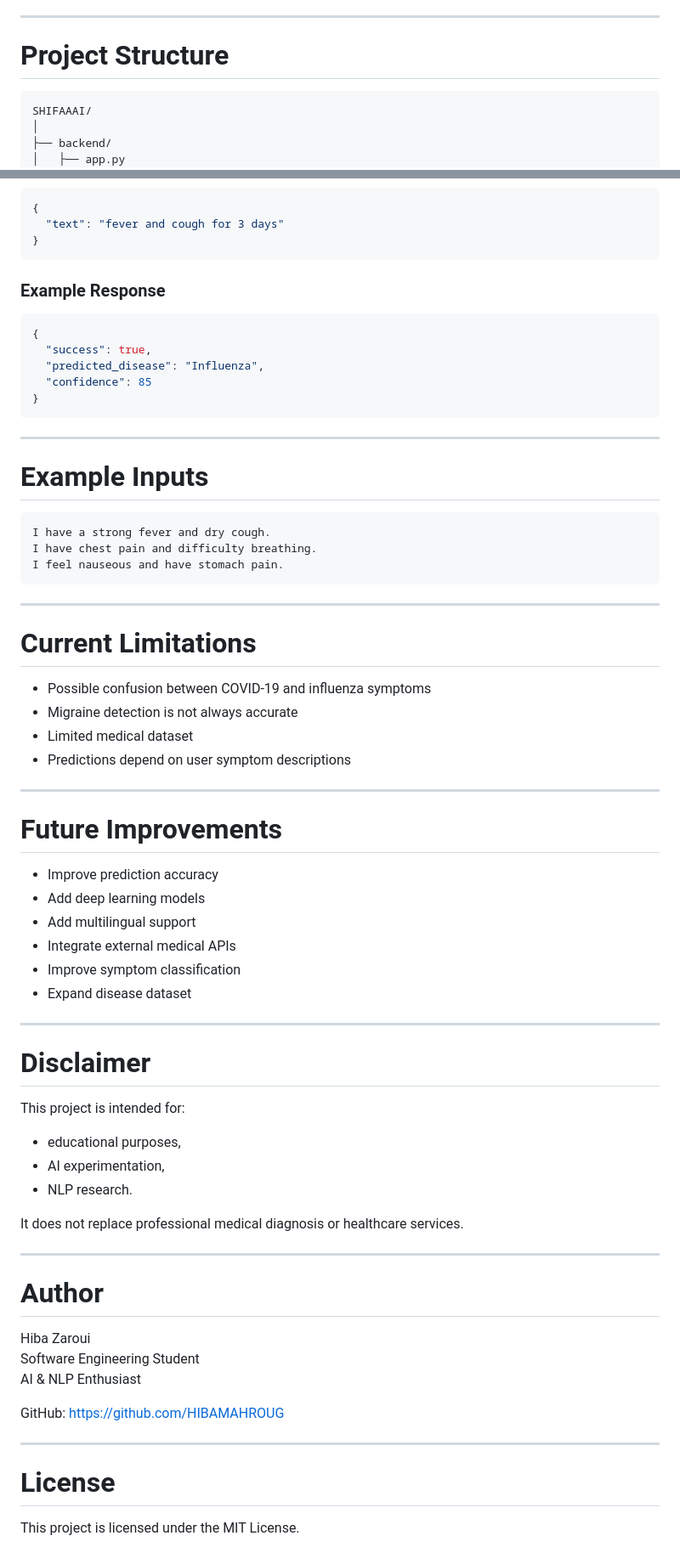
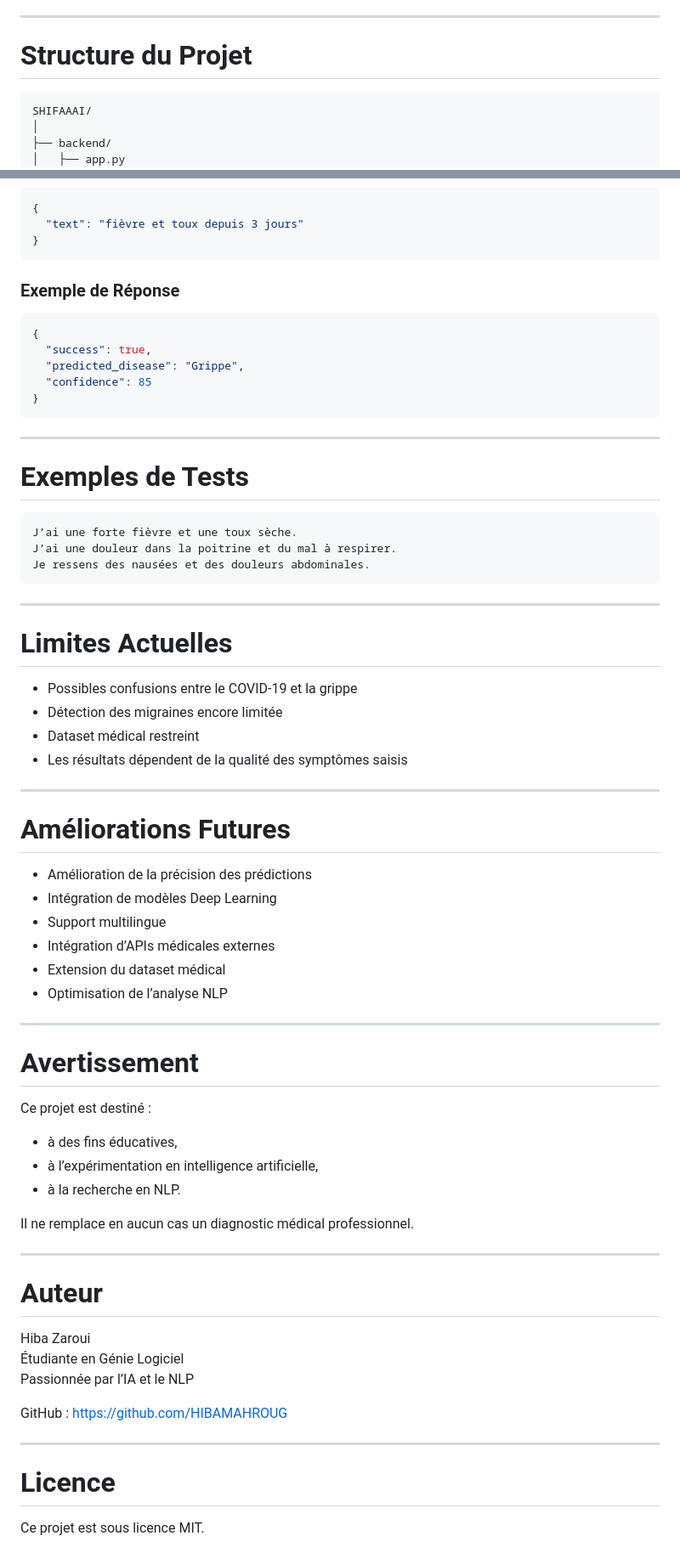
Before and after one commit to HIBAMAHROUG/ShifaAI, a Markdown page: README.md, 2 parts joined by grey strips. Shown at 85% size. GitHub-like rendering.

````diff
--- a/README.md
+++ b/README.md
@@ -119,7 +120,7 @@ SQLite Database
 
 ---
 
-# Project Structure
+# Structure du Projet
 
 ```text
 SHIFAAAI/
@@ -238,74 +239,74 @@ POST /api/predict/
 
 ```json
 {
-  "text": "fever and cough for 3 days"
+  "text": "fièvre et toux depuis 3 jours"
 }
 ```
 
-### Example Response
+### Exemple de Réponse
 
 ```json
 {
   "success": true,
-  "predicted_disease": "Influenza",
+  "predicted_disease": "Grippe",
   "confidence": 85
 }
 ```
 
 ---
 
-# Example Inputs
+# Exemples de Tests
 
 ```text
-I have a strong fever and dry cough.
-I have chest pain and difficulty breathing.
-I feel nauseous and have stomach pain.
+J’ai une forte fièvre et une toux sèche.
+J’ai une douleur dans la poitrine et du mal à respirer.
+Je ressens des nausées et des douleurs abdominales.
 ```
 
 ---
 
-# Current Limitations
+# Limites Actuelles
 
-- Possible confusion between COVID-19 and influenza symptoms
-- Migraine detection is not always accurate
-- Limited medical dataset
-- Predictions depend on user symptom descriptions
+- Possibles confusions entre le COVID-19 et la grippe
+- Détection des migraines encore limitée
+- Dataset médical restreint
+- Les résultats dépendent de la qualité des symptômes saisis
 
 ---
 
-# Future Improvements
+# Améliorations Futures
 
-- Improve prediction accuracy
-- Add deep learning models
-- Add multilingual support
-- Integrate external medical APIs
-- Improve symptom classification
-- Expand disease dataset
+- Amélioration de la précision des prédictions
+- Intégration de modèles Deep Learning
+- Support multilingue
+- Intégration d’APIs médicales externes
+- Extension du dataset médical
+- Optimisation de l’analyse NLP
 
 ---
 
-# Disclaimer
+# Avertissement
 
-This project is intended for:
-- educational purposes,
-- AI experimentation,
-- NLP research.
+Ce projet est destiné :
+- à des fins éducatives,
+- à l’expérimentation en intelligence artificielle,
+- à la recherche en NLP.
 
-It does not replace professional medical diagnosis or healthcare services.
+Il ne remplace en aucun cas un diagnostic médical professionnel.
 
 ---
 
-# Author
+# Auteur
 
 Hiba Zaroui
-Software Engineering Student
-AI & NLP Enthusiast
+Étudiante en Génie Logiciel
+Passionnée par l’IA et le NLP
 
-GitHub:
+GitHub :
 https://github.com/HIBAMAHROUG
 
 ---
 
-# License
+# Licence
 
-This project is licensed under the MIT License.
+Ce projet est sous licence MIT.
````
Also changed, not shown: other parts of README.md (+74 -73 lines).
